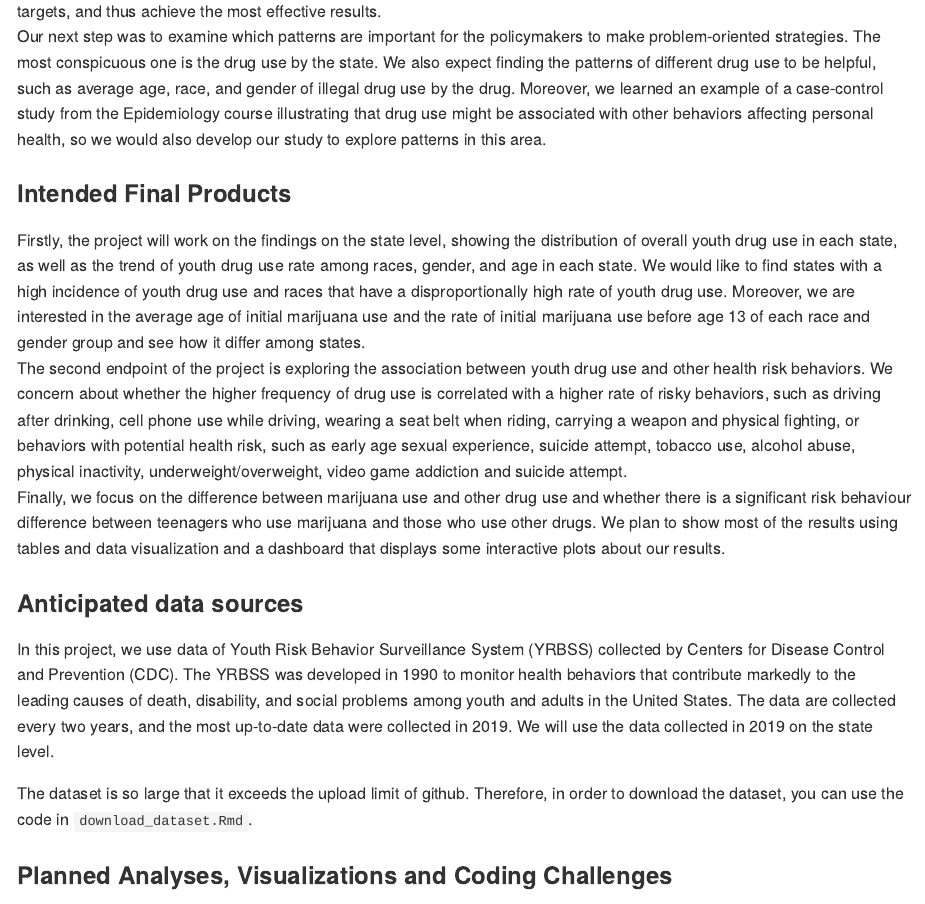
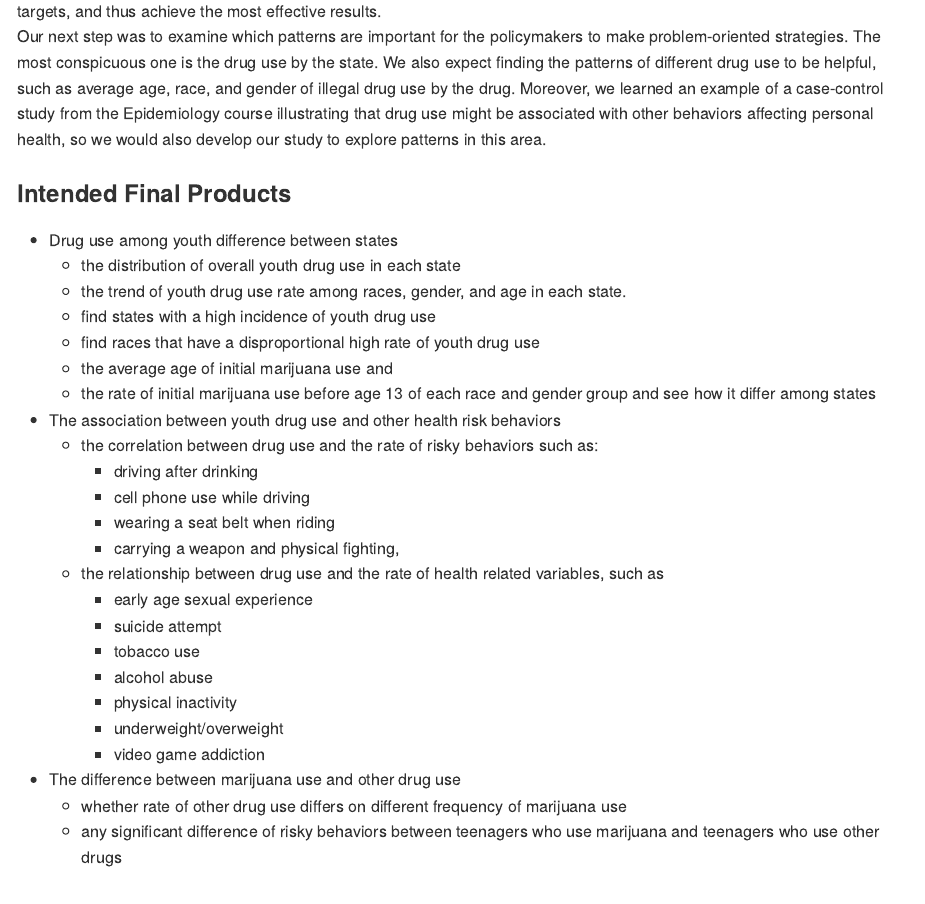
Before and after one commit to ryan2417/drug_abuse_among_youth.github.io, an R Markdown document (proposal.Rmd): the page in a window 1100 px wide, from 600 px down. The pictures show the output file proposal.md that the author committed with the source, drawn offline in the style of GitHub.

Commit message:
edit final product in a list

```diff
--- a/proposal.Rmd
+++ b/proposal.Rmd
@@ -22,10 +22,30 @@ According to WHO, the United States has the highest level of illegal drug use co
 Our next step was to examine which patterns are important for the policymakers to make problem-oriented strategies. The most conspicuous one is the drug use by the state. We also expect finding the patterns of different drug use to be helpful, such as average age, race, and gender of illegal drug use by the drug. Moreover, we learned an example of a case-control study from the Epidemiology course illustrating that drug use might be associated with other behaviors affecting personal health, so we would also develop our study to explore patterns in this area.\
 
 ### Intended Final Products
-Firstly, the project will work on the findings on the state level, showing the distribution of overall youth drug use in each state, as well as the trend of youth drug use rate among races, gender, and age in each state. We would like to find states with a high incidence of youth drug use and races that have a disproportionally high rate of youth drug use. Moreover, we are interested in the average age of initial marijuana use and the rate of initial marijuana use before age 13 of each race and gender group and see how it differ among states.\
-The second endpoint of the project is exploring the association between youth drug use and other health risk behaviors. We concern about whether the higher frequency of drug use is correlated with a higher rate of risky behaviors, such as driving after drinking, cell phone use while driving, wearing a seat belt when riding, carrying a weapon and physical fighting, or behaviors with potential health risk, such as early age sexual experience, suicide attempt, tobacco use, alcohol abuse, physical inactivity, underweight/overweight, video game addiction and suicide attempt.\
-Finally, we focus on the difference between marijuana use and other drug use and whether there is a significant risk behaviour difference between teenagers who use marijuana and those who use other drugs.
-We plan to show most of the results using tables and data visualization and a dashboard that displays some interactive plots about our results.\
+- Drug use among youth difference between states
+   - the distribution of overall youth drug use in each state
+   - the trend of youth drug use rate among races, gender, and age in each state.
+   - find states with a high incidence of youth drug use
+   - find races that have a disproportional high rate of youth drug use
+   - the average age of initial marijuana use and
+   - the rate of initial marijuana use before age 13 of each race and gender group and see how it differ among states
+- The association between youth drug use and other health risk behaviors
+  - the correlation between drug use and the rate of risky behaviors such as:
+    - driving after drinking
+    - cell phone use while driving
+    - wearing a seat belt when riding
+    - carrying a weapon and physical fighting,
+  - the relationship between drug use and the rate of health related variables, such as
+    - early age sexual experience
+    - suicide attempt
+    - tobacco use
+    - alcohol abuse
+    - physical inactivity
+    - underweight/overweight
+    - video game addiction
+- The difference between marijuana use and other drug use
+  - whether rate of other drug use differs on different frequency of marijuana use
+  - any significant difference of risky behaviors between teenagers who use marijuana and teenagers who use other drugs
 
 
 ### Anticipated data sources
```
Also changed, not shown: proposal.md.
